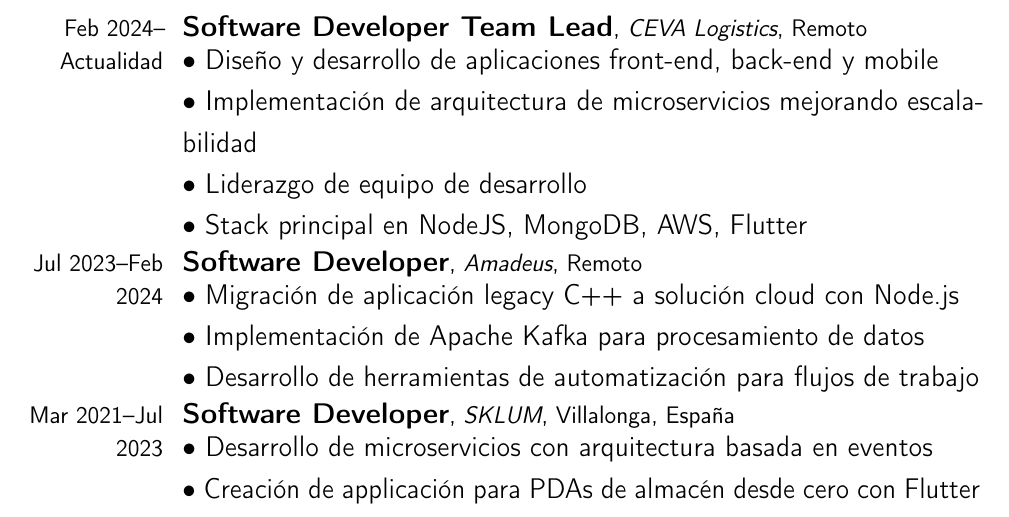
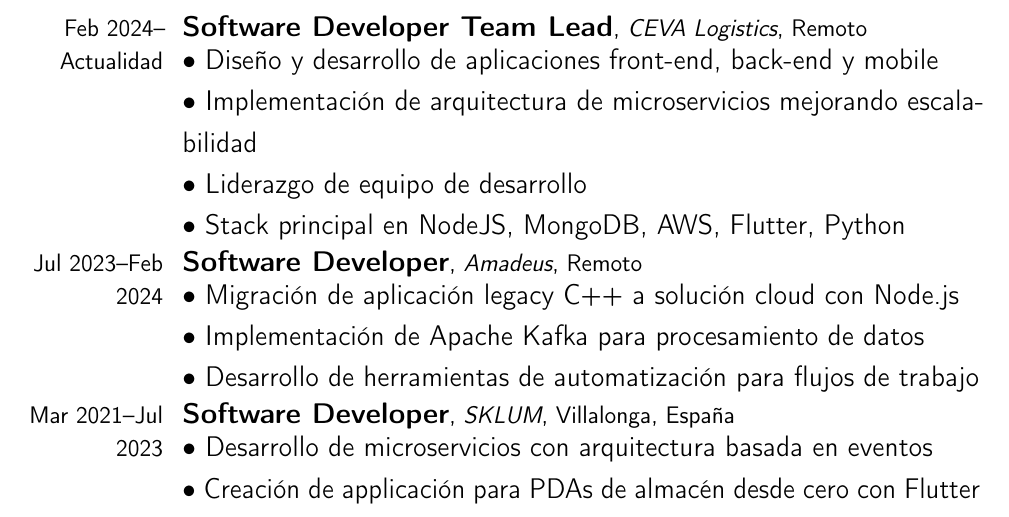
Before and after one commit to VASHvic/cv, a LaTeX CV (CV.tex): part of page 1 of 2, cut so that both start at the same text. Compiled offline with pdfLaTeX.

Commit message:
Add Python to main tech stack in CV

```diff
--- a/CV.tex
+++ b/CV.tex
@@ -28,7 +28,7 @@
 • Diseño y desarrollo de aplicaciones front-end, back-end y mobile\\
 • Implementación de arquitectura de microservicios mejorando escalabilidad\\
 • Liderazgo de equipo de desarrollo\\
-• Stack principal en NodeJS, MongoDB, AWS, Flutter
+• Stack principal en NodeJS, MongoDB, AWS, Flutter, Python
 }
 
 \cventry{Jul 2023--Feb 2024}{\large Software Developer}{Amadeus}{Remoto}{}{\large
```
